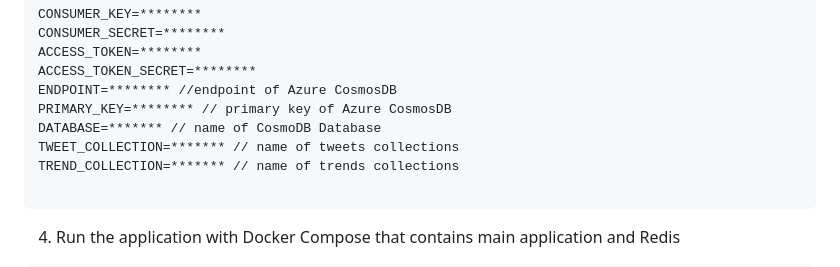
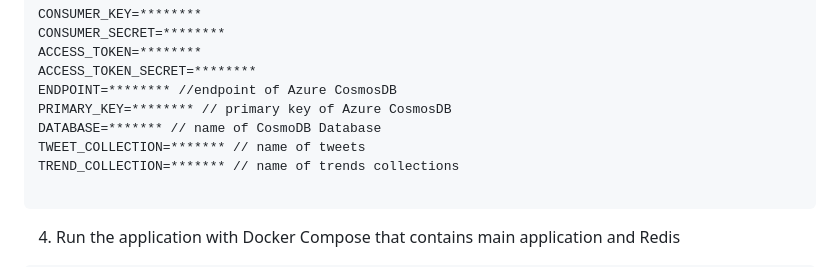
Before and after one commit to tranquanghuy0801/tweet_your_sentiment, a Markdown page: README.md, the part around the change. GitHub-like rendering.

````diff
--- a/README.md
+++ b/README.md
@@ -56,7 +56,7 @@ ACCESS_TOKEN_SECRET=********
 ENDPOINT=******** //endpoint of Azure CosmosDB
 PRIMARY_KEY=******** // primary key of Azure CosmosDB
 DATABASE=******* // name of CosmoDB Database
-TWEET_COLLECTION=******* // name of tweets collections
+TWEET_COLLECTION=******* // name of tweets
 TREND_COLLECTION=******* // name of trends collections
 
 ```
````
Also changed, not shown: images/dashboard.png (added), images/intro.png (added), 1 other file.
